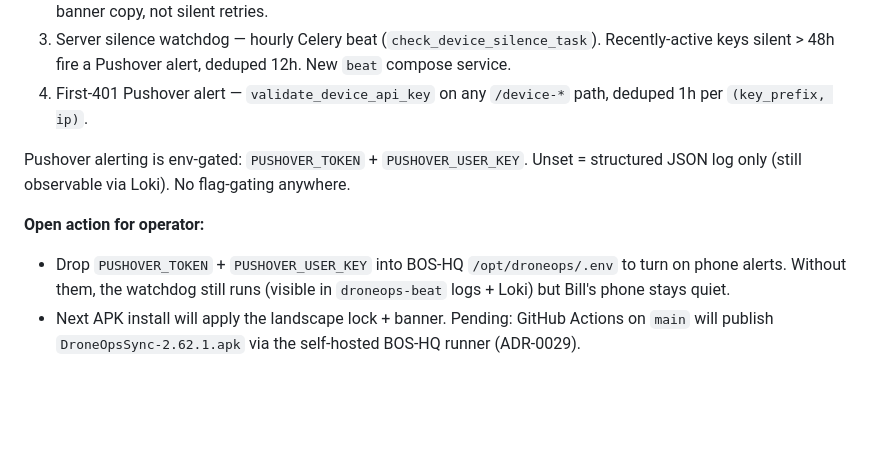
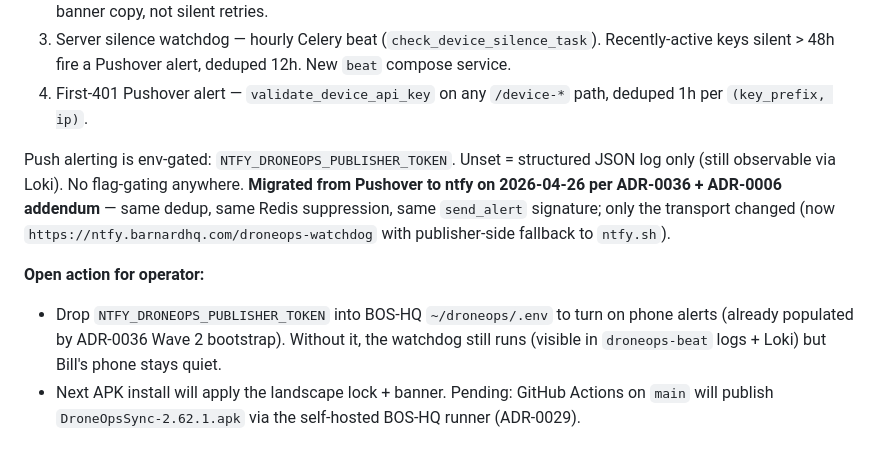
Before and after one commit to BigBill1418/DroneOpsCommand, a Markdown page: PROGRESS.md, the part around the change. GitHub-like rendering; blank space fills up the shorter version.

Commit message:
docs(progress): reflect ntfy migration (was Pushover) per ADR-0036/0006

```diff
--- a/PROGRESS.md
+++ b/PROGRESS.md
@@ -66,10 +66,10 @@ Backend v2.63.5 / companion v2.62.1. Bill's uploads are recoverable per §4.1 (o
 3. Server silence watchdog — hourly Celery beat (`check_device_silence_task`). Recently-active keys silent > 48h fire a Pushover alert, deduped 12h. New `beat` compose service.
 4. First-401 Pushover alert — `validate_device_api_key` on any `/device-*` path, deduped 1h per `(key_prefix, ip)`.
 
-Pushover alerting is env-gated: `PUSHOVER_TOKEN` + `PUSHOVER_USER_KEY`. Unset = structured JSON log only (still observable via Loki). No flag-gating anywhere.
+Push alerting is env-gated: `NTFY_DRONEOPS_PUBLISHER_TOKEN`. Unset = structured JSON log only (still observable via Loki). No flag-gating anywhere. **Migrated from Pushover to ntfy on 2026-04-26 per ADR-0036 + ADR-0006 addendum** — same dedup, same Redis suppression, same `send_alert` signature; only the transport changed (now `https://ntfy.barnardhq.com/droneops-watchdog` with publisher-side fallback to `ntfy.sh`).
 
 **Open action for operator:**
-- Drop `PUSHOVER_TOKEN` + `PUSHOVER_USER_KEY` into BOS-HQ `/opt/droneops/.env` to turn on phone alerts. Without them, the watchdog still runs (visible in `droneops-beat` logs + Loki) but Bill's phone stays quiet.
+- Drop `NTFY_DRONEOPS_PUBLISHER_TOKEN` into BOS-HQ `~/droneops/.env` to turn on phone alerts (already populated by ADR-0036 Wave 2 bootstrap). Without it, the watchdog still runs (visible in `droneops-beat` logs + Loki) but Bill's phone stays quiet.
 - Next APK install will apply the landscape lock + banner. Pending: GitHub Actions on `main` will publish `DroneOpsSync-2.62.1.apk` via the self-hosted BOS-HQ runner (ADR-0029).
 
 ## 2026-04-24 — Awaiting operator action on Bill's 3 pending flight records (ADR-0002 §4.1)
```
